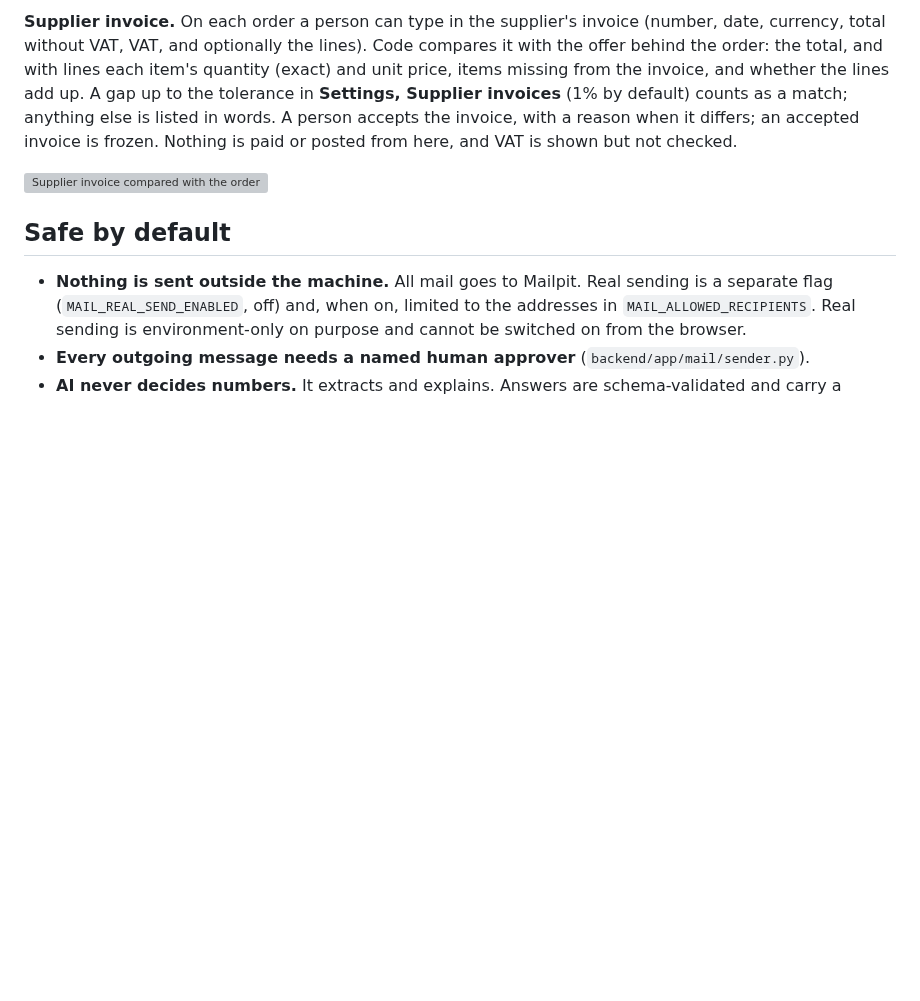
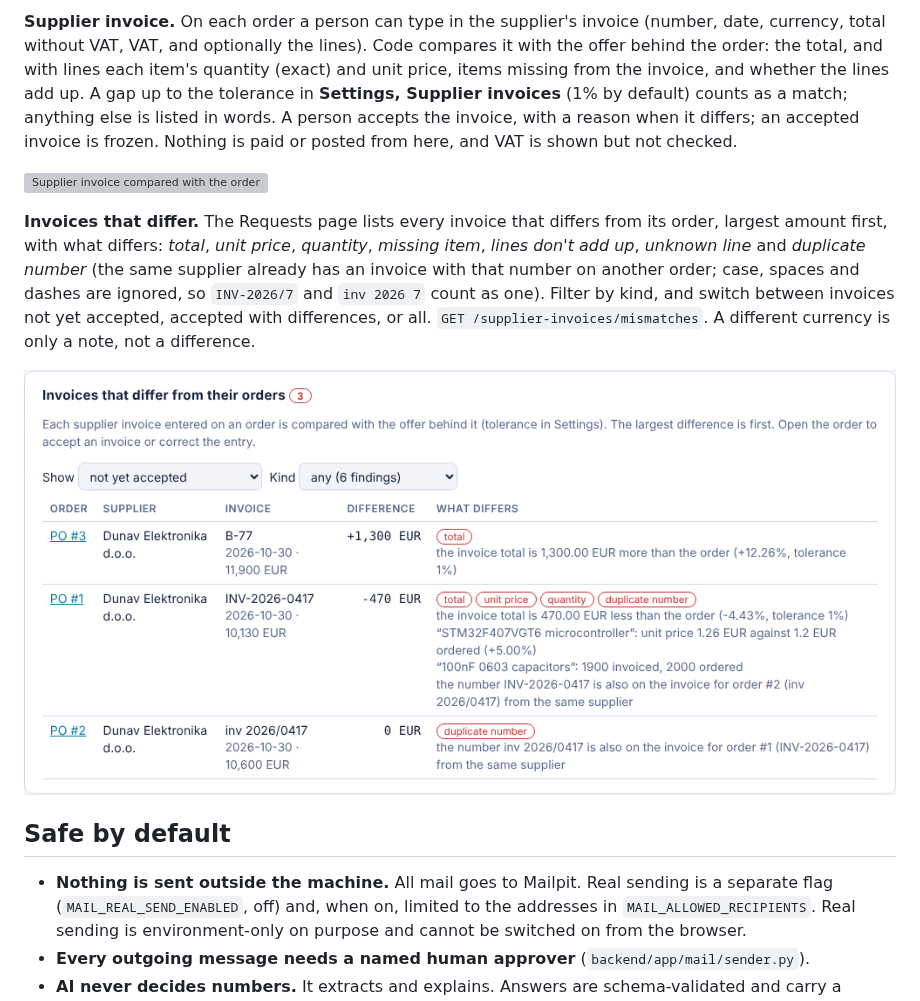
Before and after one commit to KartelSRBX/PowerProcurement, a Markdown page: README.md, the part around the change. Rendered like a GitHub page; pictures changed too: docs/img/ui/invoice-mismatches.png (added); blank space fills up the shorter version; grey boxes are pictures that could not be loaded.

```diff
--- a/README.md
+++ b/README.md
@@ -850,6 +850,14 @@ reason when it differs; an accepted invoice is frozen. Nothing is paid or posted
 
 ![Supplier invoice compared with the order](docs/img/ui/supplier-invoice.png)
 
+**Invoices that differ.** The Requests page lists every invoice that differs from its order, largest amount first, with what
+differs: *total*, *unit price*, *quantity*, *missing item*, *lines don't add up*, *unknown line* and *duplicate number* (the same
+supplier already has an invoice with that number on another order; case, spaces and dashes are ignored, so `INV-2026/7` and
+`inv 2026 7` count as one). Filter by kind, and switch between invoices not yet accepted, accepted with differences, or all.
+`GET /supplier-invoices/mismatches`. A different currency is only a note, not a difference.
+
+![Invoices that differ from their orders](docs/img/ui/invoice-mismatches.png)
+
 ## Safe by default
 
 - **Nothing is sent outside the machine.** All mail goes to Mailpit. Real sending is a separate flag
```
Also changed, not shown: CHANGELOG.md (+5 -0 lines), docs/decisions/0016-supplier-invoice.md (+13 -1 lines), 7 other files.
